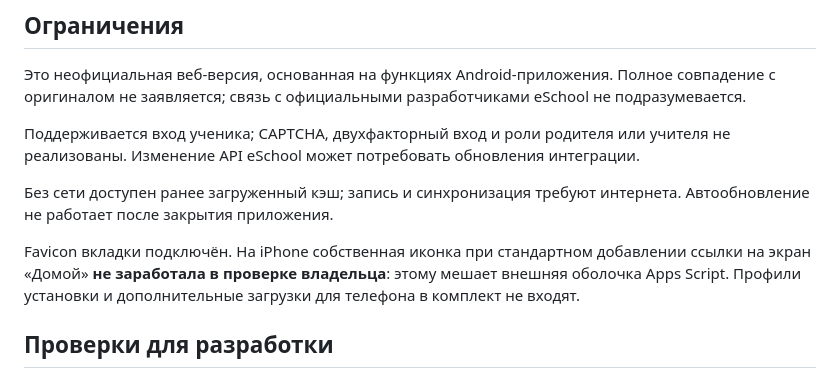
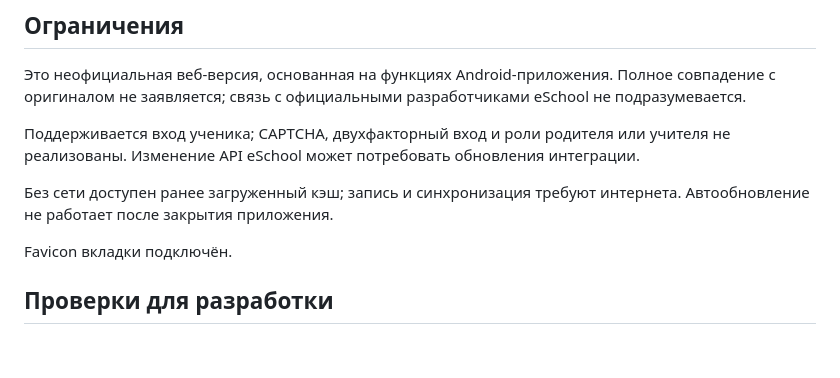
Before and after one commit to kirya2882/eschool_webapp, a Markdown page: README.md, the part around the change. Rendered like a GitHub page; blank space fills up the shorter version.

```diff
--- a/README.md
+++ b/README.md
@@ -53,7 +53,7 @@ GitHub хранит исходники и картинку логотипа. Р
 
 Без сети доступен ранее загруженный кэш; запись и синхронизация требуют интернета. Автообновление не работает после закрытия приложения.
 
-Favicon вкладки подключён. На iPhone собственная иконка при стандартном добавлении ссылки на экран «Домой» **не заработала в проверке владельца**: этому мешает внешняя оболочка Apps Script. Профили установки и дополнительные загрузки для телефона в комплект не входят.
+Favicon вкладки подключён.
 
 ## Проверки для разработки
 
```
